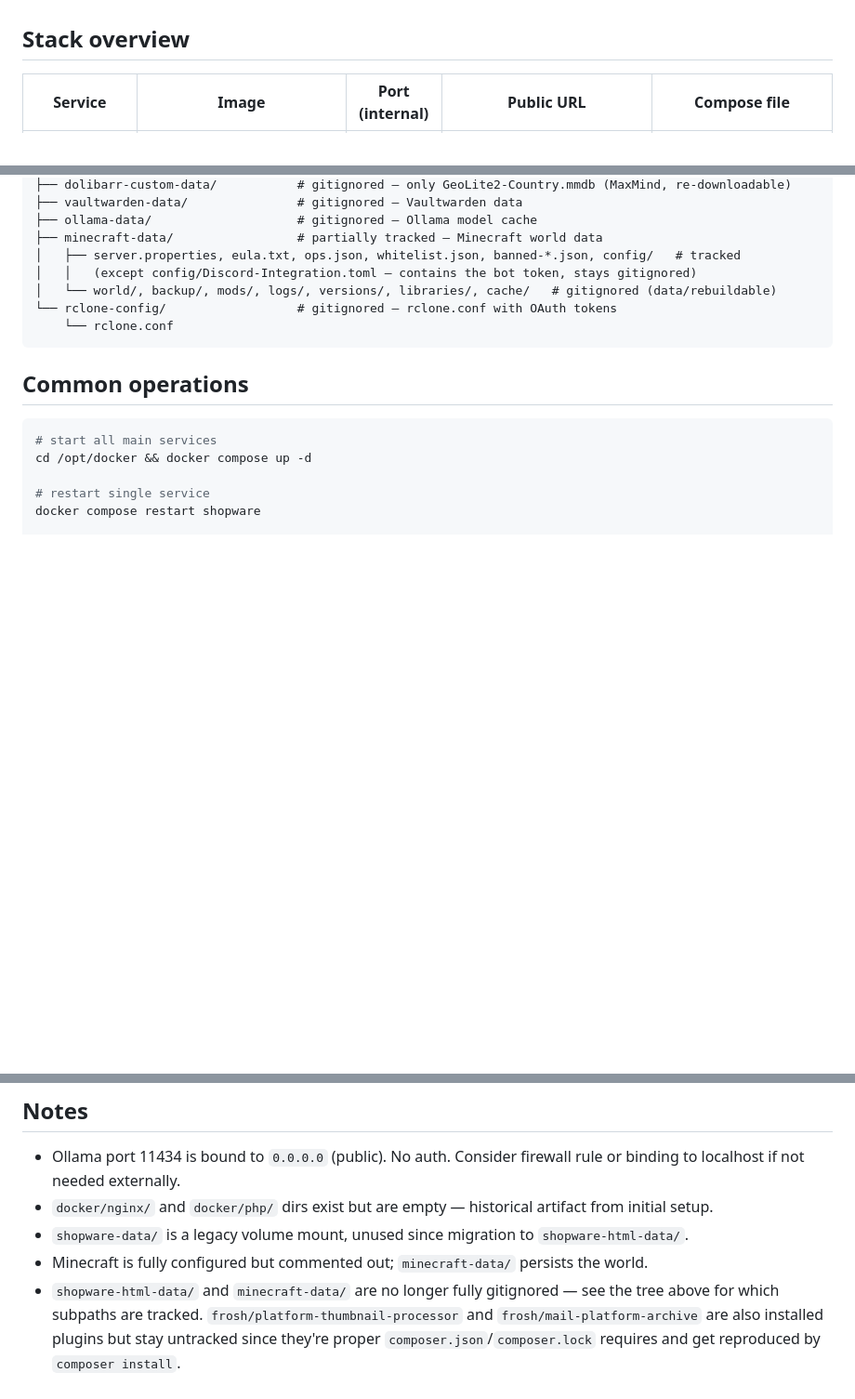
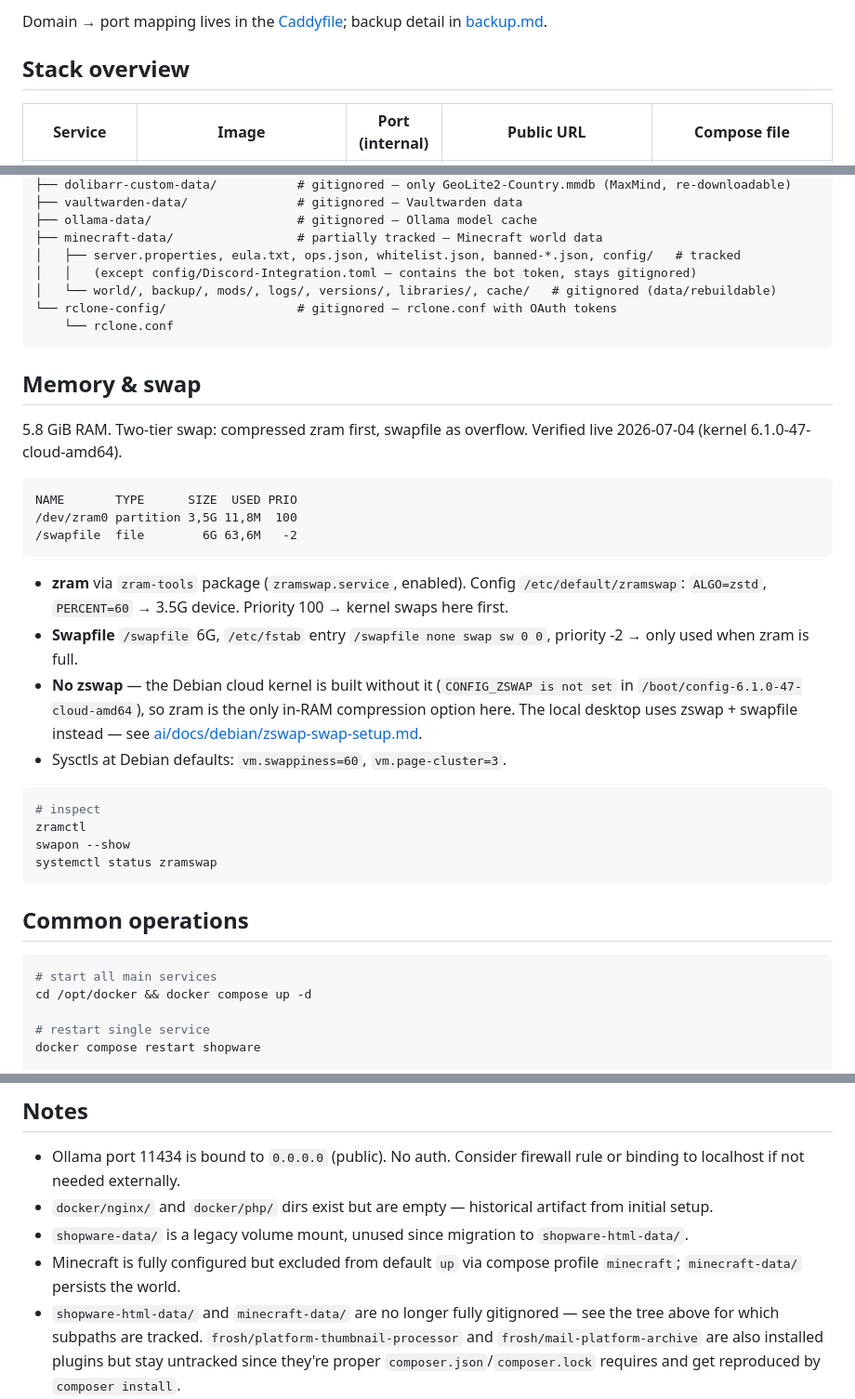
Before and after one commit to SdWa5/vps, a Markdown page: docs/infrastructure.md, 3 parts joined by grey strips. Shown at 93% size. Rendered like a GitHub page; blank space fills up the shorter version.

````diff
--- a/docs/infrastructure.md
+++ b/docs/infrastructure.md
@@ -4,3 +53,5 @@ Contabo VPS · Debian 12 (bookworm) · all services in `/opt/docker/`
+Domain → port mapping lives in the [Caddyfile](../Caddyfile); backup detail in
+[backup.md](backup.md).
 
 ## Stack overview
 
@@ -51,6 +102,36 @@ Reverse proxy: **Caddy** (systemd service, not in Docker) — see [caddy.md](cad
     └── rclone.conf
 ```
 
+## Memory & swap
+
+5.8 GiB RAM. Two-tier swap: compressed zram first, swapfile as overflow.
+Verified live 2026-07-04 (kernel 6.1.0-47-cloud-amd64).
+
+```
+NAME       TYPE      SIZE  USED PRIO
+/dev/zram0 partition 3,5G 11,8M  100
+/swapfile  file        6G 63,6M   -2
+```
+
+- **zram** via `zram-tools` package (`zramswap.service`, enabled).
+  Config `/etc/default/zramswap`: `ALGO=zstd`, `PERCENT=60` → 3.5G device.
+  Priority 100 → kernel swaps here first.
+- **Swapfile** `/swapfile` 6G, `/etc/fstab` entry `/swapfile none swap sw 0 0`,
+  priority -2 → only used when zram is full.
+- **No zswap** — the Debian cloud kernel is built without it
+  (`CONFIG_ZSWAP is not set` in `/boot/config-6.1.0-47-cloud-amd64`), so zram
+  is the only in-RAM compression option here. The local desktop uses
+  zswap + swapfile instead — see
+  [ai/docs/debian/zswap-swap-setup.md](../../../ai/docs/debian/zswap-swap-setup.md).
+- Sysctls at Debian defaults: `vm.swappiness=60`, `vm.page-cluster=3`.
+
+```bash
+# inspect
+zramctl
+swapon --show
+systemctl status zramswap
+```
+
 ## Common operations
 
 ```bash
@@ -78,7 +159,8 @@ docker exec shopware php bin/console cache:clear
 - Ollama port 11434 is bound to `0.0.0.0` (public). No auth. Consider firewall rule or binding to localhost if not needed externally.
 - `docker/nginx/` and `docker/php/` dirs exist but are empty — historical artifact from initial setup.
 - `shopware-data/` is a legacy volume mount, unused since migration to `shopware-html-data/`.
-- Minecraft is fully configured but commented out; `minecraft-data/` persists the world.
+- Minecraft is fully configured but excluded from default `up` via compose profile `minecraft`;
+  `minecraft-data/` persists the world.
 - `shopware-html-data/` and `minecraft-data/` are no longer fully gitignored — see the tree above for which
   subpaths are tracked. `frosh/platform-thumbnail-processor` and `frosh/mail-platform-archive` are also
   installed plugins but stay untracked since they're proper `composer.json`/`composer.lock` requires and get
````
Also changed, not shown: other parts of docs/infrastructure.md (+50 -1 lines).
